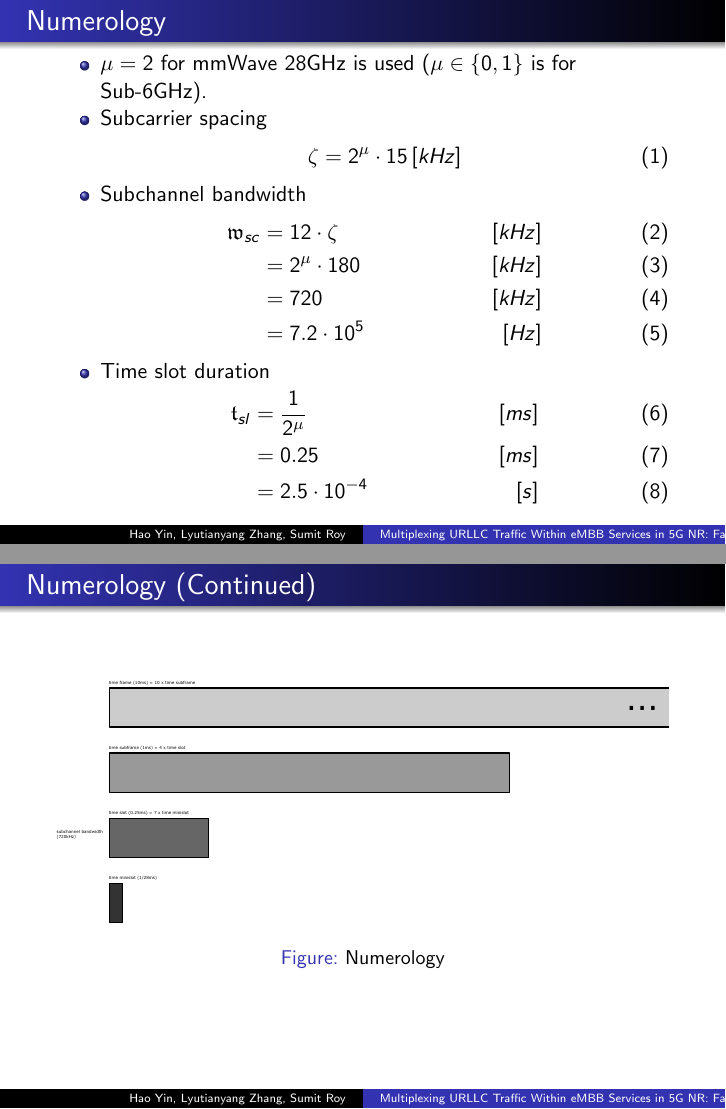
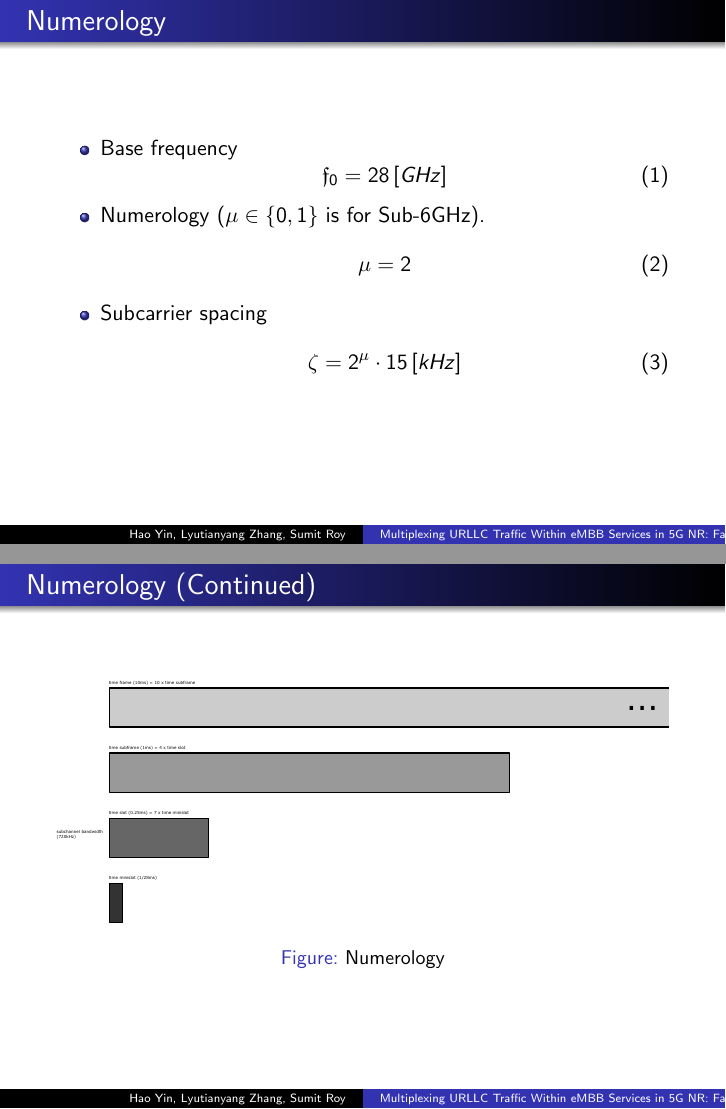
Before and after one commit to phogbinh/hscc-meet, LaTeX slides (YZR21/presentation.tex): pages 3 and 4 of 11 before the commit and pages 3 and 5 of 12 after it, joined at a grey line. Compiled offline with pdfLaTeX; a LaTeX package or settings file that is missing is left out.

Commit message:
[master] clarified chosen base frequency and numerology.

```diff
--- a/YZR21/presentation.tex
+++ b/YZR21/presentation.tex
@@ -273,11 +273,24 @@
 \begin{frame}
   \frametitle{Numerology}
   \begin{itemize}
-    \item $\numerology = 2$ for mmWave 28GHz is used ($\numerology \in \set{ 0, 1 }$ is for Sub-6GHz).
+    \item Base frequency
+      \begin{equation}
+        \freq{0} = 28 \unit{GHz}
+      \end{equation}
+    \item Numerology ($\numerology \in \set{ 0, 1 }$ is for Sub-6GHz).
+      \begin{equation}
+        \numerology = 2
+      \end{equation}
     \item Subcarrier spacing
       \begin{equation}
         \subcarrierSpacing = 2^{ \numerology } \cdot 15 \unit{kHz}
       \end{equation}
+  \end{itemize}
+\end{frame}
+
+\begin{frame}
+  \frametitle{Numerology (Continued)}
+  \begin{itemize}
     \item Subchannel bandwidth
       \begin{align}
         \subchannelBandwidth &= 12 \cdot \subcarrierSpacing &\unit{kHz}\\
```
